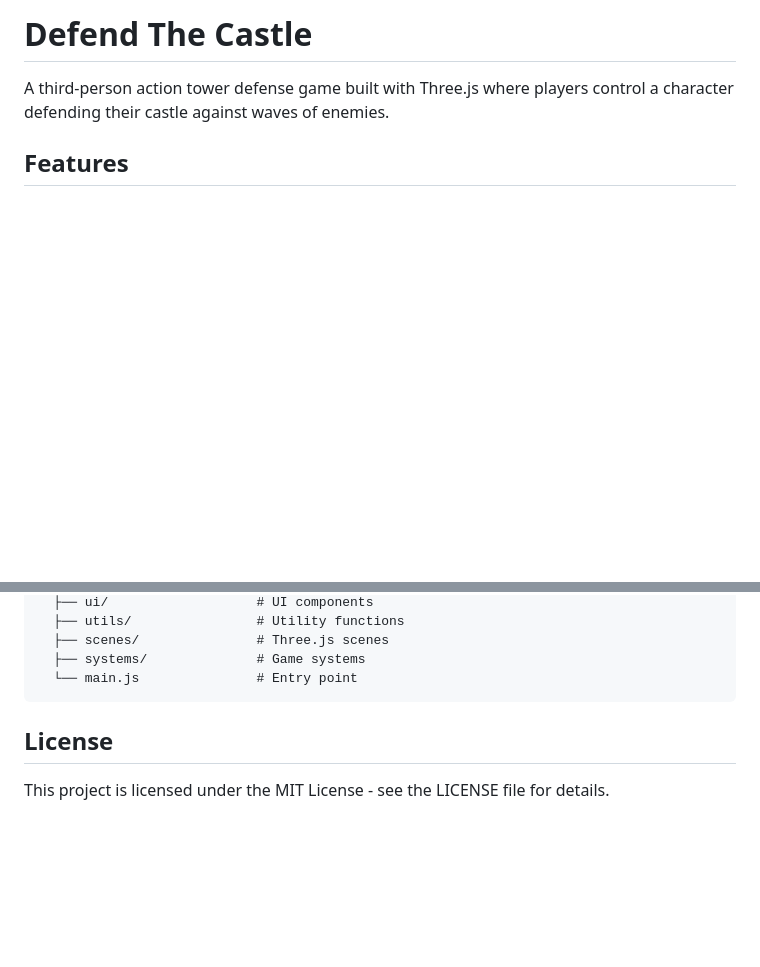
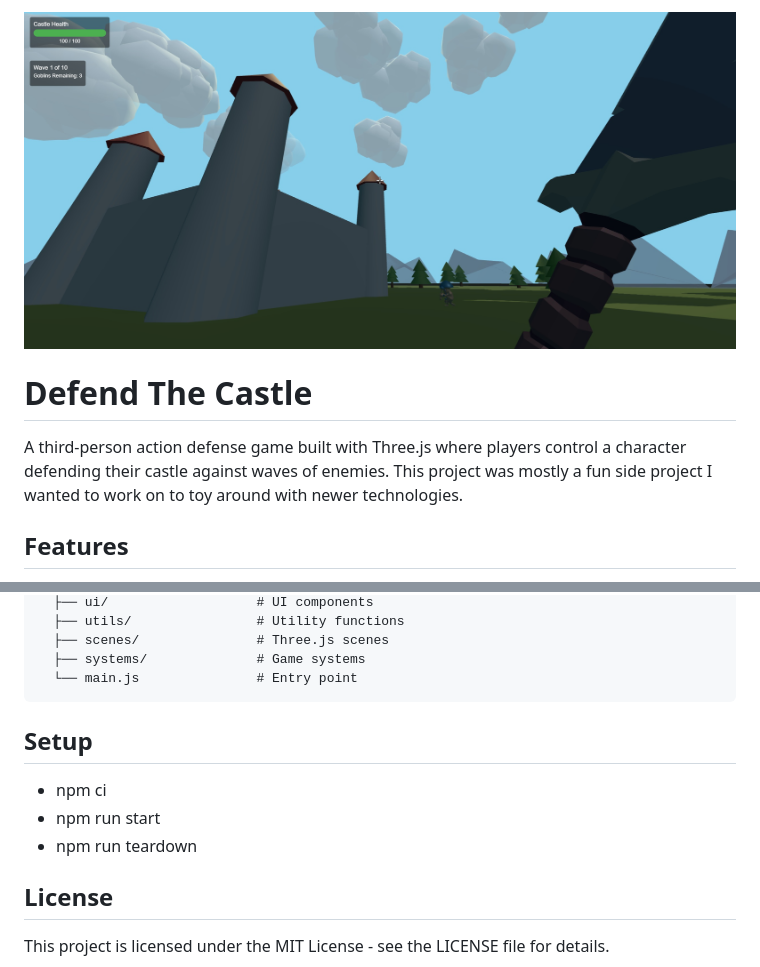
Before and after one commit to Evanjbraun/defend_the_castle, a Markdown page: README.md, 2 parts joined by grey strips. Rendered like a GitHub page; pictures changed too: public/splash.jpg (added); blank space fills up the shorter version.

Commit message:
fix: readme

````diff
--- a/README.md
+++ b/README.md
@@ -1,7 +1,8 @@
 
+![Banner](./public/splash.jpg)
 # Defend The Castle
 
-A third-person action tower defense game built with Three.js where players control a character defending their castle against waves of enemies.
+A third-person action defense game built with Three.js where players control a character defending their castle against waves of enemies. This project was mostly a fun side project I wanted to work on to toy around with newer technologies.
 
 ## Features
 
@@ -35,6 +36,10 @@ src/
   └── main.js               # Entry point
 ```
 
+## Setup
+ - npm ci
+ - npm run start
+ - npm run teardown
 
 ## License
 
````
